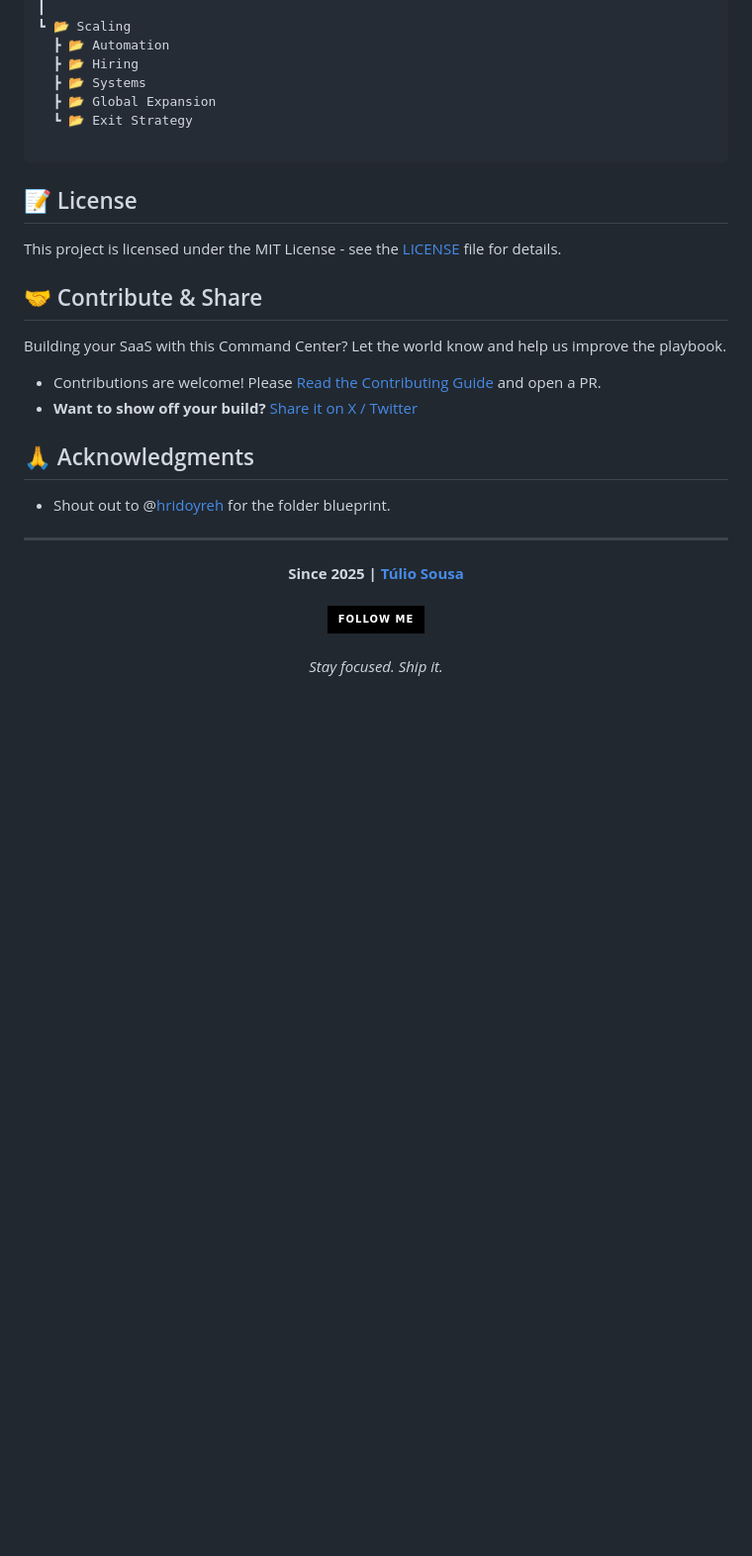
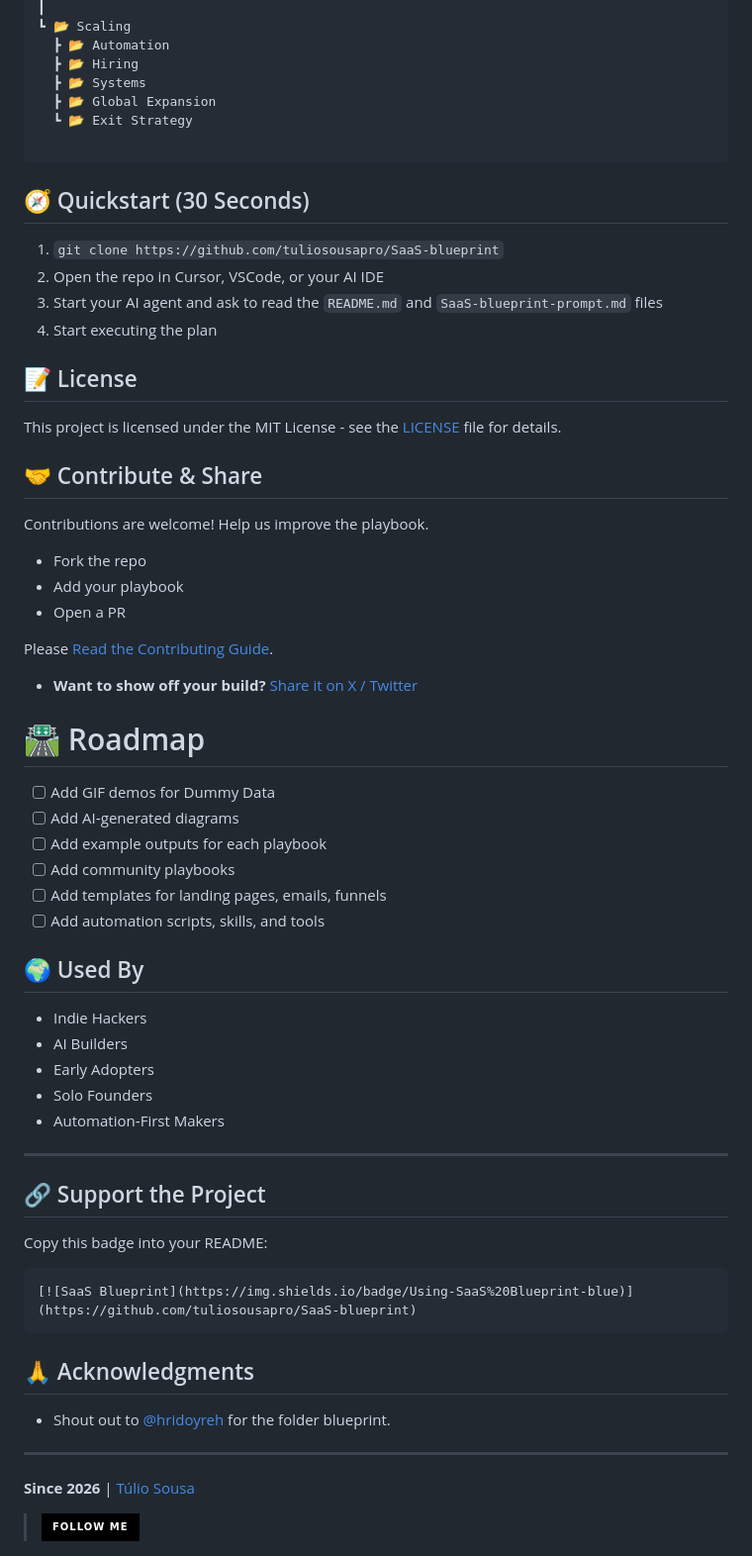
Before and after one commit to tuliosousapro/SaaS-blueprint, a Markdown page: README.md, the part around one of its changes. Shown at 99% size. Drawn GitHub-style; badges without logos; blank space fills up the shorter version.

````diff
--- a/README.md
+++ b/README.md
@@ -227,25 +283,60 @@ This directory is a **SaaS Command Center**, NOT an APP. It's a comprehensive pl
 
 ```
 
+## 🧭 Quickstart (30 Seconds)
+
+1. `git clone https://github.com/tuliosousapro/SaaS-blueprint`
+2. Open the repo in Cursor, VSCode, or your AI IDE
+3. Start your AI agent and ask to read the `README.md` and `SaaS-blueprint-prompt.md` files
+4. Start executing the plan
+
 ## 📝 License
 
 This project is licensed under the MIT License - see the [LICENSE](LICENSE) file for details.
 
 ## 🤝 Contribute & Share
 
-Building your SaaS with this Command Center? Let the world know and help us improve the playbook.
+Contributions are welcome! Help us improve the playbook.
 
-- Contributions are welcome! Please [Read the Contributing Guide](CONTRIBUTING.md) and open a PR.
+- Fork the repo
+- Add your playbook
+- Open a PR
+
+Please [Read the Contributing Guide](CONTRIBUTING.md).
+
 - **Want to show off your build?** [Share it on X / Twitter](https://twitter.com/intent/tweet?text=Just%20found%20the%20ultimate%20AI-assisted%20SaaS%20Command%20Center.%20A%20plug-and-play%20playbook%20for%20Vibe-Coding%20your%20way%20to%20MRR.%20%F0%9F%9A%80%20https://github.com/tuliosousapro/SaaS-blueprint)
+
+# 🛣️ Roadmap
+
+- [ ] Add GIF demos for Dummy Data
+- [ ] Add AI‑generated diagrams
+- [ ] Add example outputs for each playbook
+- [ ] Add community playbooks
+- [ ] Add templates for landing pages, emails, funnels
+- [ ] Add automation scripts, skills, and tools
+
+## 🌍 Used By
+
+- Indie Hackers
+- AI Builders
+- Early Adopters
+- Solo Founders
+- Automation‑First Makers
+
+---
+
+## 🔗 Support the Project
+
+Copy this badge into your README:
+
+```
+[![SaaS Blueprint](https://img.shields.io/badge/Using-SaaS%20Blueprint-blue)](https://github.com/tuliosousapro/SaaS-blueprint)
+```
 
 ## 🙏 Acknowledgments
 
-- Shout out to @[hridoyreh](https://x.com/hridoyreh) for the folder blueprint.
+- Shout out to [@hridoyreh](https://x.com/hridoyreh) for the folder blueprint.
 
 ---
-<div align="center">
-  <b>Since 2025 | <a href="https://github.com/tuliosousapro">Túlio Sousa</a></b><br><br>
-  <a href="https://x.com/tuliosousapro"><img src="https://img.shields.io/badge/Follow_ME-000000.svg?style=for-the-badge&logo=X&logoColor=white"></a>
-  <br><br>
-  <i>Stay focused. Ship it.</i>
-</div>
+**Since 2026** | [Túlio Sousa](https://github.com/tuliosousapro)
+> <a href="https://x.com/tuliosousapro"><img src="https://img.shields.io/badge/Follow_ME-000000.svg?style=for-the-badge&logo=X&logoColor=white"></a>
````
Also changed, not shown: other parts of README.md (+101 -45 lines).
